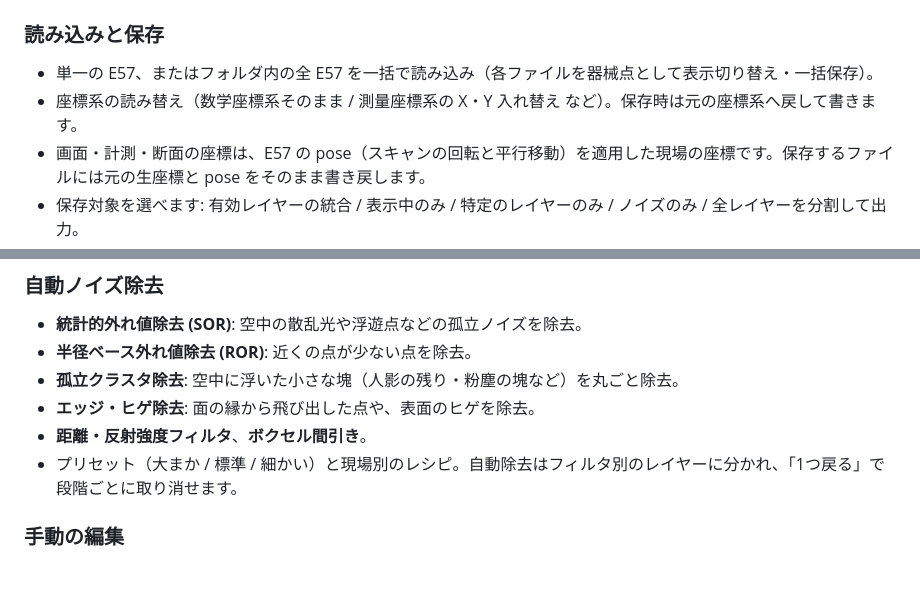
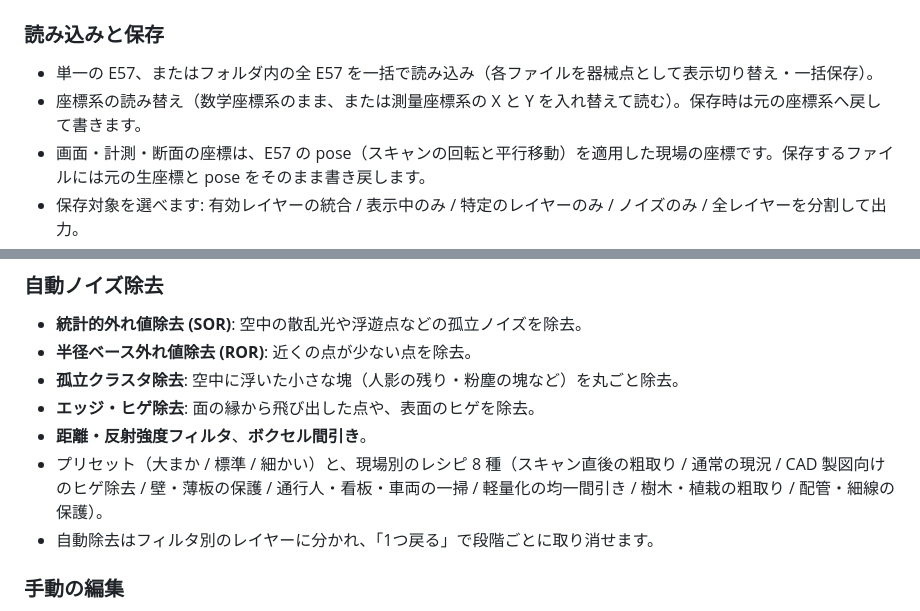
Before and after one commit to taka2560-commits/pointcloud-web, a Markdown page: README.md, 2 parts joined by grey strips. Rendered like a GitHub page; blank space fills up the shorter version.

Commit message:
docs: README の座標系の選択肢と現場別レシピを、実際の画面に合わせて正確に
- 座標系は 2 種類（数学座標系のまま / 測量座標系の X と Y を入れ替え）。「など」と書いていたのを直した
- 現場別のレシピ 8 種を名前で挙げた

Co-Authored-By: Claude Fable 5.2 <noreply@anthropic.com>

```diff
--- a/README.md
+++ b/README.md
@@ -47,7 +47,7 @@ python main.py
 
 ### 読み込みと保存
 - 単一の E57、またはフォルダ内の全 E57 を一括で読み込み（各ファイルを器械点として表示切り替え・一括保存）。
-- 座標系の読み替え（数学座標系そのまま / 測量座標系の X・Y 入れ替え など）。保存時は元の座標系へ戻して書きます。
+- 座標系の読み替え（数学座標系のまま、または測量座標系の X と Y を入れ替えて読む）。保存時は元の座標系へ戻して書きます。
 - 画面・計測・断面の座標は、E57 の pose（スキャンの回転と平行移動）を適用した現場の座標です。保存するファイルには元の生座標と pose をそのまま書き戻します。
 - 保存対象を選べます: 有効レイヤーの統合 / 表示中のみ / 特定のレイヤーのみ / ノイズのみ / 全レイヤーを分割して出力。
 - 保存中はボタンが「保存中…」、終わると「保存済み」になります。保存していない編集があると右下に「未保存の変更あり」が出ます。
@@ -58,7 +58,8 @@ python main.py
 - **孤立クラスタ除去**: 空中に浮いた小さな塊（人影の残り・粉塵の塊など）を丸ごと除去。
 - **エッジ・ヒゲ除去**: 面の縁から飛び出した点や、表面のヒゲを除去。
 - **距離・反射強度フィルタ**、**ボクセル間引き**。
-- プリセット（大まか / 標準 / 細かい）と現場別のレシピ。自動除去はフィルタ別のレイヤーに分かれ、「1つ戻る」で段階ごとに取り消せます。
+- プリセット（大まか / 標準 / 細かい）と、現場別のレシピ 8 種（スキャン直後の粗取り / 通常の現況 / CAD 製図向けのヒゲ除去 / 壁・薄板の保護 / 通行人・看板・車両の一掃 / 軽量化の均一間引き / 樹木・植栽の粗取り / 配管・細線の保護）。
+- 自動除去はフィルタ別のレイヤーに分かれ、「1つ戻る」で段階ごとに取り消せます。
 
 ### 手動の編集
 - 選択ツール: 矩形 `R` / 円形 `C` / 多角形 `L` / ブラシ `B`。`Shift` で追加、`Ctrl` で除外、`I` で反転。
```
Also changed, not shown: QA_REPORT_2026-10-31.md (+2 -1 lines).
